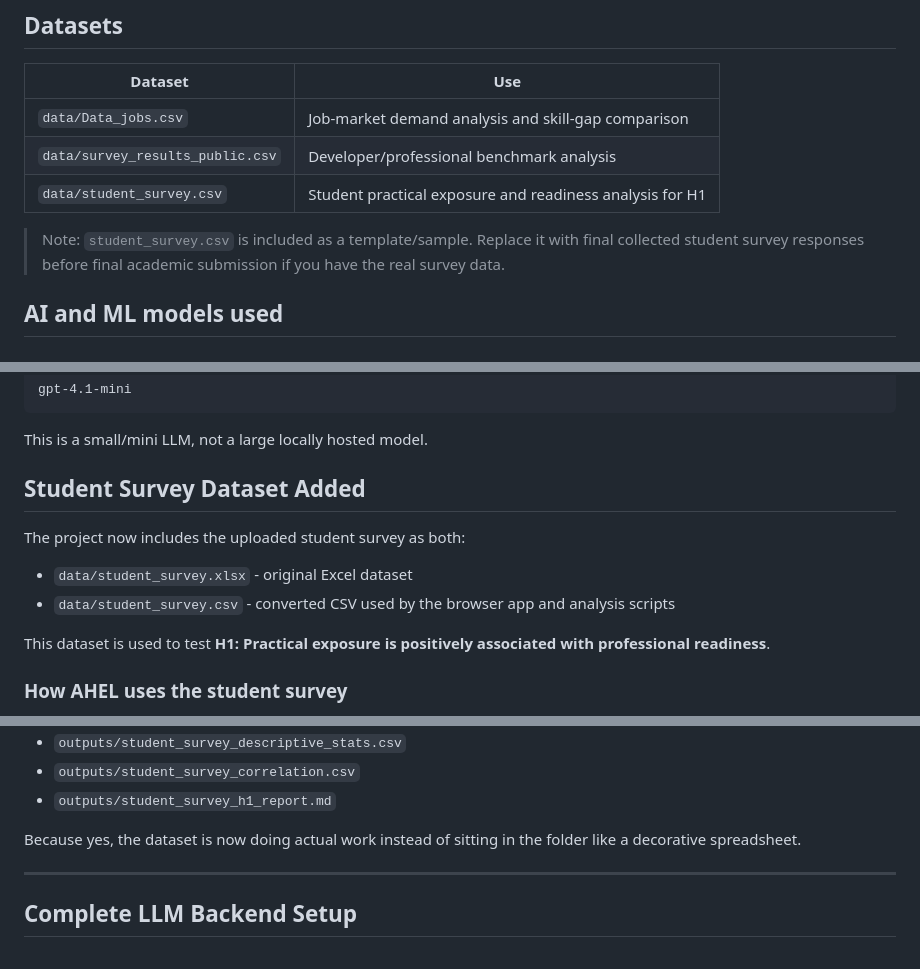
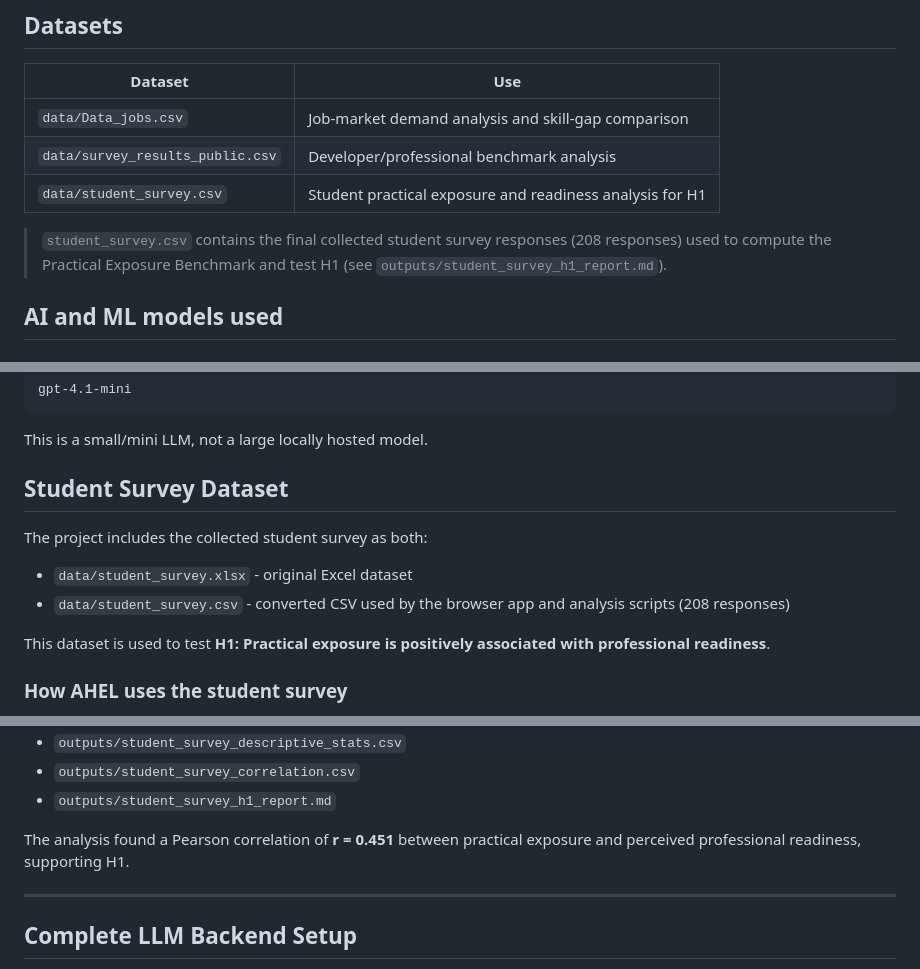
Before and after one commit to juhayma/AHEL, a Markdown page: README.md, 3 parts joined by grey strips. GitHub-like rendering.

Commit message:
Revise student survey dataset details in README
Updated README to reflect the inclusion of final student survey responses and analysis results.

```diff
--- a/README.md
+++ b/README.md
@@ -39,7 +39,7 @@ Generated outputs are stored in `outputs/`.
 | `data/survey_results_public.csv` | Developer/professional benchmark analysis |
 | `data/student_survey.csv` | Student practical exposure and readiness analysis for H1 |
 
-> Note: `student_survey.csv` is included as a template/sample. Replace it with final collected student survey responses before final academic submission if you have the real survey data.
+> `student_survey.csv` contains the final collected student survey responses (208 responses) used to compute the Practical Exposure Benchmark and test H1 (see `outputs/student_survey_h1_report.md`).
 
 ## AI and ML models used
 
@@ -359,12 +359,12 @@ gpt-4.1-mini
 This is a small/mini LLM, not a large locally hosted model.
 
 
-## Student Survey Dataset Added
+## Student Survey Dataset
 
-The project now includes the uploaded student survey as both:
+The project includes the collected student survey as both:
 
 - `data/student_survey.xlsx` - original Excel dataset
-- `data/student_survey.csv` - converted CSV used by the browser app and analysis scripts
+- `data/student_survey.csv` - converted CSV used by the browser app and analysis scripts (208 responses)
 
 This dataset is used to test **H1: Practical exposure is positively associated with professional readiness**.
 
@@ -393,7 +393,7 @@ The file `analysis/student_survey_analysis.py` generates:
 - `outputs/student_survey_correlation.csv`
 - `outputs/student_survey_h1_report.md`
 
-Because yes, the dataset is now doing actual work instead of sitting in the folder like a decorative spreadsheet.
+The analysis found a Pearson correlation of **r = 0.451** between practical exposure and perceived professional readiness, supporting H1.
 
 ---
 
```
